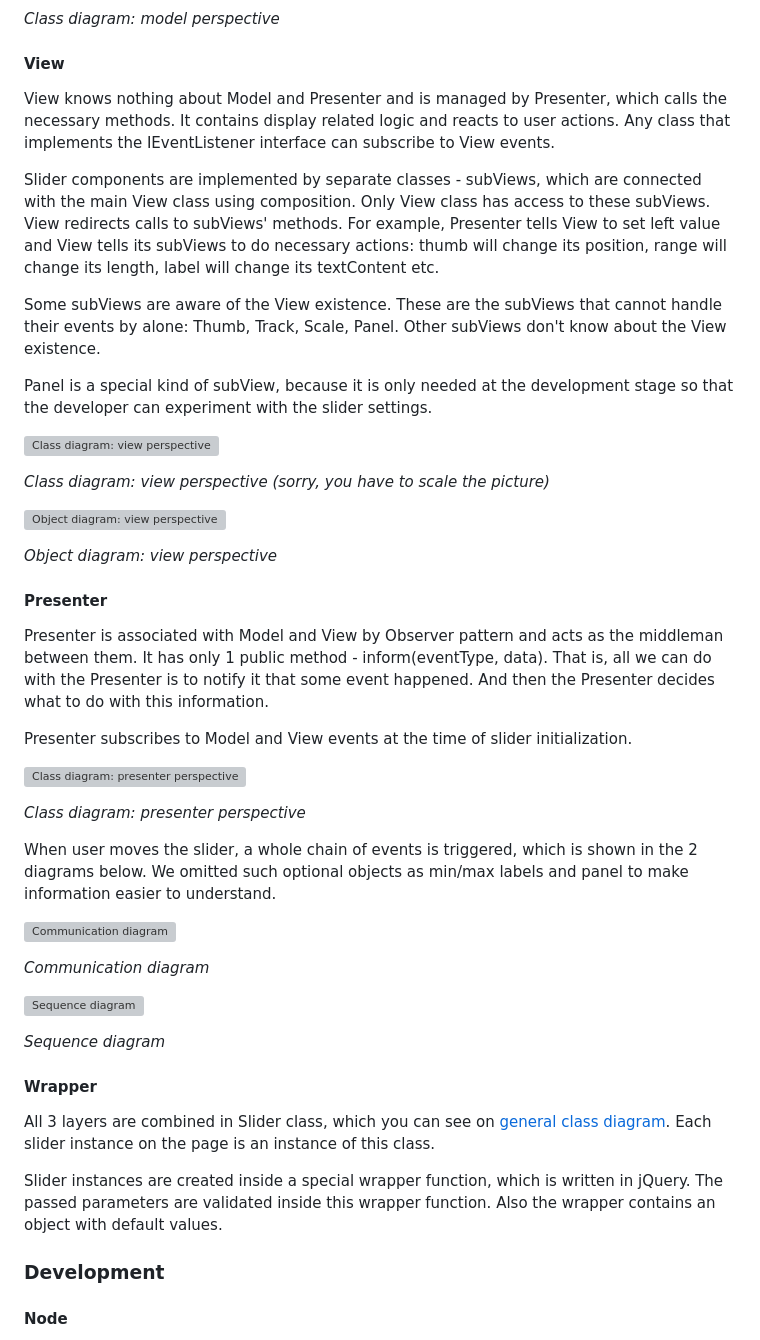
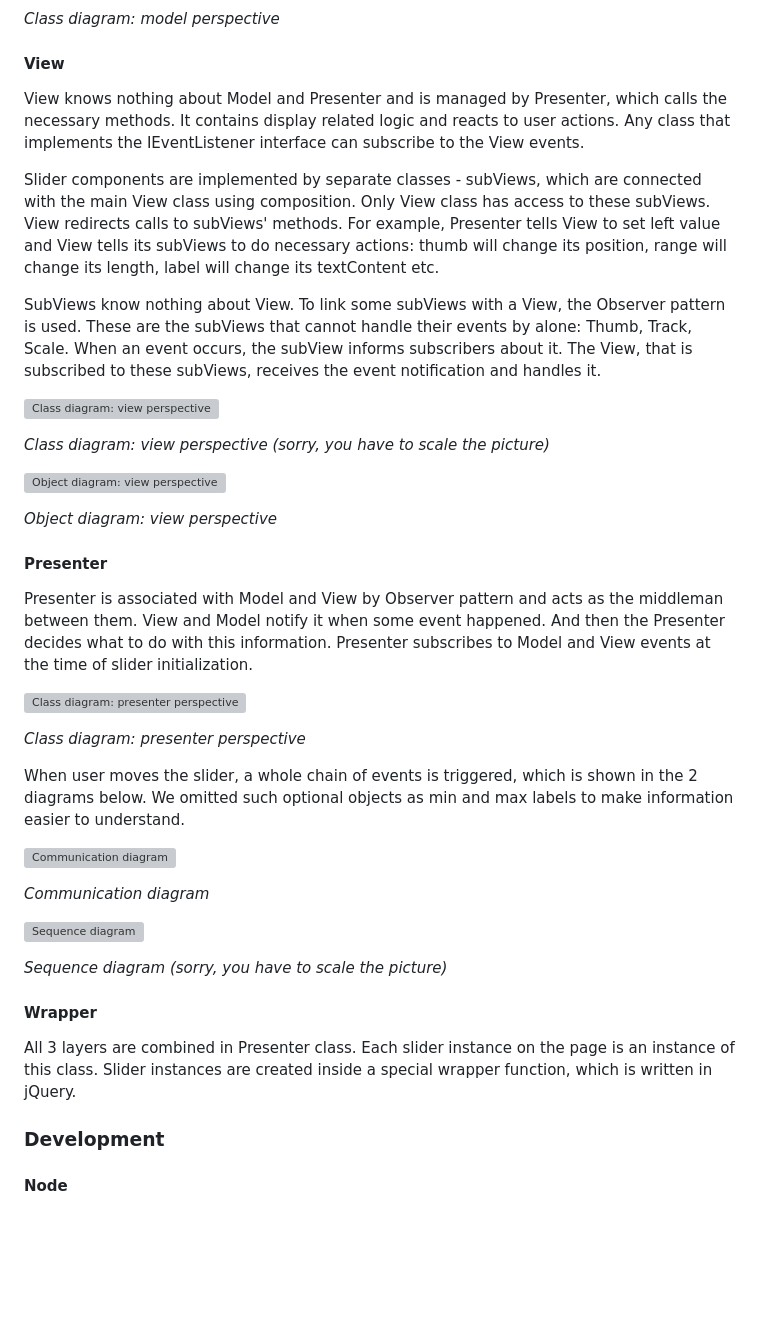
Before and after one commit to Olga-smart/FSD4, a Markdown page: readme.md, the part around one of its changes. GitHub-like rendering; blank space fills up the shorter version; grey boxes are pictures that could not be loaded.

```diff
--- a/readme.md
+++ b/readme.md
@@ -272,13 +273,11 @@ Model knows nothing about View and Presenter and is managed by Presenter, which
 
 #### View
 
-View knows nothing about Model and Presenter and is managed by Presenter, which calls the necessary methods. It contains display related logic and reacts to user actions. Any class that implements the IEventListener interface can subscribe to View events.
+View knows nothing about Model and Presenter and is managed by Presenter, which calls the necessary methods. It contains display related logic and reacts to user actions. Any class that implements the IEventListener interface can subscribe to the View events.
 
 Slider components are implemented by separate classes - subViews, which are connected with the main View class using composition. Only View class has access to these subViews. View redirects calls to subViews' methods. For example, Presenter tells View to set left value and View tells its subViews to do necessary actions: thumb will change its position, range will change its length, label will change its textContent etc.
 
-Some subViews are aware of the View existence. These are the subViews that cannot handle their events by alone: Thumb, Track, Scale, Panel. Other subViews don't know about the View existence.
-
-Panel is a special kind of subView, because it is only needed at the development stage so that the developer can experiment with the slider settings.
+SubViews know nothing about View. To link some subViews with a View, the Observer pattern is used. These are the subViews that cannot handle their events by alone: Thumb, Track, Scale. When an event occurs, the subView informs subscribers about it. The View, that is subscribed to these subViews, receives the event notification and handles it.
 
 ![Class diagram: view perspective](./images_for_readme/class-diagram_view-perspective.drawio.svg "Class diagram: view perspective")
 
@@ -291,15 +290,13 @@ Panel is a special kind of subView, because it is only needed at the development
 
 #### Presenter
 
-Presenter is associated with Model and View by Observer pattern and acts as the middleman between them. It has only 1 public method - inform(eventType, data). That is, all we can do with the Presenter is to notify it that some event happened. And then the Presenter decides what to do with this information.
-
-Presenter subscribes to Model and View events at the time of slider initialization.
+Presenter is associated with Model and View by Observer pattern and acts as the middleman between them. View and Model notify it when some event happened. And then the Presenter decides what to do with this information. Presenter subscribes to Model and View events at the time of slider initialization.
 
 ![Class diagram: presenter perspective](./images_for_readme/class-diagram_presenter-perspective.drawio.svg "Class diagram: presenter perspective")
 
 *Class diagram: presenter perspective*
 
-When user moves the slider, a whole chain of events is triggered, which is shown in the 2 diagrams below. We omitted such optional objects as min/max labels and panel to make information easier to understand.
+When user moves the slider, a whole chain of events is triggered, which is shown in the 2 diagrams below. We omitted such optional objects as min and max labels to make information easier to understand.
 
 ![Communication diagram](./images_for_readme/communication-diagram.drawio.svg "Communication diagram")
 
@@ -307,13 +304,11 @@ When user moves the slider, a whole chain of events is triggered, which is shown
 
 ![Sequence diagram](./images_for_readme/sequence-diagram.drawio.svg "Sequence diagram")
 
-*Sequence diagram*
+*Sequence diagram (sorry, you have to scale the picture)*
 
 #### Wrapper
 
-All 3 layers are combined in Slider class, which you can see on [general class diagram](#under-the-hood). Each slider instance on the page is an instance of this class.
-
-Slider instances are created inside a special wrapper function, which is written in jQuery. The passed parameters are validated inside this wrapper function. Also the wrapper contains an object with default values.
+All 3 layers are combined in Presenter class. Each slider instance on the page is an instance of this class. Slider instances are created inside a special wrapper function, which is written in jQuery.
 
 ### Development
 
```
Also changed, not shown: other parts of readme.md (+1 -0 lines).
